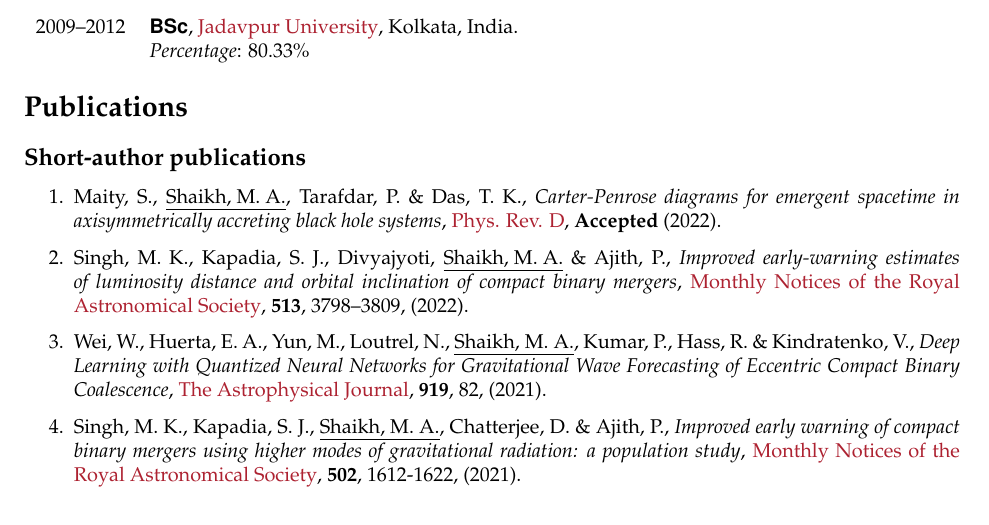
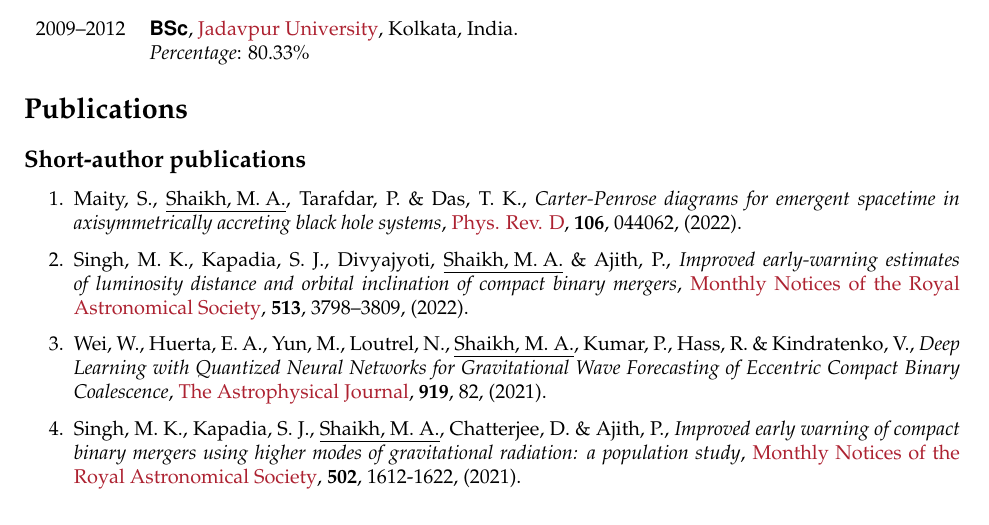
Before and after one commit to md-arif-shaikh/md-arif-shaikh.github.io, a LaTeX CV (cv/cv_arif.tex, which reads cv/publication.tex): part of page 1 of 6, cut so that both start at the same text. Compiled offline with pdfLaTeX.

Commit message:
update doi for carter penrose paper in cv

```diff
--- a/cv/publication.tex
+++ b/cv/publication.tex
@@ -1,5 +1,5 @@
 \begin{enumerate}
-\item Maity, S., \underline{Shaikh, M. A.}, Tarafdar, P. \& Das, T. K., {\itshape {Carter-Penrose diagrams for emergent spacetime in axisymmetrically accreting black hole systems}}, \href{https://journals.aps.org/prd/accepted/6a071Q0dF6310e3391c4857600be1cb84620086cd?fbclid=IwAR3b3H83dOHQq9BihVVwKJMehm5EX3b2mSBVduUXGBPgL8dWPUR7LDcVCnI}{{Phys. Rev. D}}, {\bfseries Accepted} (2022).
+\item Maity, S., \underline{Shaikh, M. A.}, Tarafdar, P. \& Das, T. K., {\itshape {Carter-Penrose diagrams for emergent spacetime in axisymmetrically accreting black hole systems}}, \href{https://doi.org/10.1103/PhysRevD.106.044062}{{Phys. Rev. D}}, {\bfseries 106}, 044062, (2022).
 \item Singh, M. K., Kapadia, S. J., Divyajyoti, \underline{Shaikh, M. A.} \& Ajith, P., {\itshape {Improved early-warning estimates of luminosity distance and orbital inclination of compact binary mergers}}, \href{https://doi.org/10.1093/mnras/stac852}{{Monthly Notices of the Royal Astronomical Society}}, {\bfseries 513}, 3798–3809, (2022).
 \item Wei, W., Huerta, E. A., Yun, M., Loutrel, N.,  \underline{Shaikh, M. A.}, Kumar, P., Hass, R. \& Kindratenko, V., {\itshape  Deep Learning with Quantized Neural Networks for Gravitational Wave Forecasting of Eccentric Compact Binary Coalescence}, \href{https://iopscience.iop.org/article/10.3847/1538-4357/ac1121}{The Astrophysical Journal}, {\bfseries 919}, 82, (2021).
 \item Singh, M. K., Kapadia, S. J., \underline{Shaikh, M. A.}, Chatterjee, D. \& Ajith, P., {\itshape {Improved early warning of compact binary mergers using higher modes of gravitational radiation: a population study}}, \href{https://doi.org/10.1093/mnras/stab125}{{Monthly Notices of the Royal Astronomical Society}}, {\bfseries 502}, 1612-1622, (2021).
```
